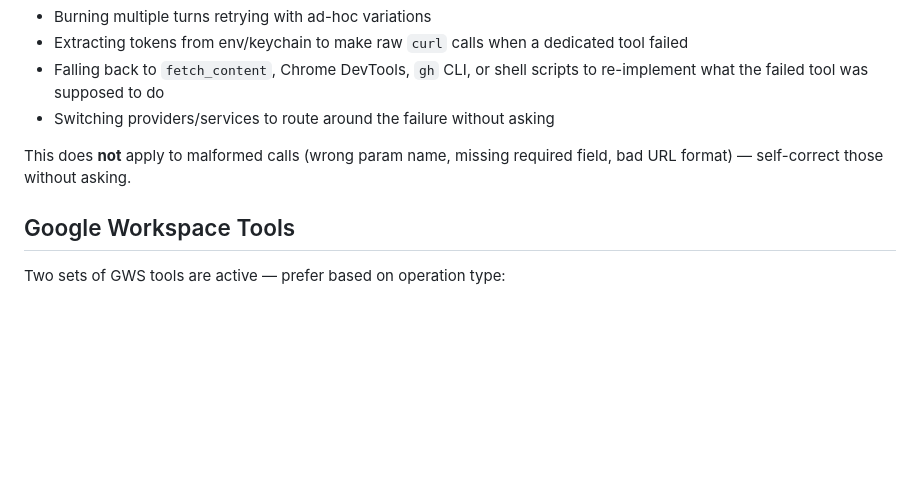
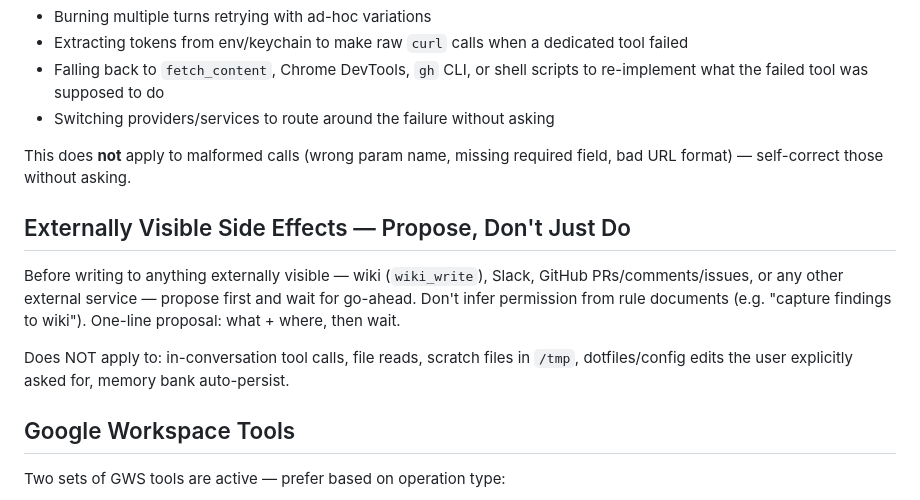
Before and after one commit to samjonester/dotfiles, a Markdown page: personal/pi/AGENTS.md, the part around the change. GitHub-like rendering; blank space fills up the shorter version.

Commit message:
don't do external things autonomously (opus 4.7)

```diff
--- a/personal/pi/AGENTS.md
+++ b/personal/pi/AGENTS.md
@@ -28,6 +28,12 @@ Prohibited workarounds:
 - Switching providers/services to route around the failure without asking
 
 This does **not** apply to malformed calls (wrong param name, missing required field, bad URL format) — self-correct those without asking.
+
+## Externally Visible Side Effects — Propose, Don't Just Do
+
+Before writing to anything externally visible — wiki (`wiki_write`), Slack, GitHub PRs/comments/issues, or any other external service — propose first and wait for go-ahead. Don't infer permission from rule documents (e.g. "capture findings to wiki"). One-line proposal: what + where, then wait.
+
+Does NOT apply to: in-conversation tool calls, file reads, scratch files in `/tmp`, dotfiles/config edits the user explicitly asked for, memory bank auto-persist.
 
 ## Google Workspace Tools
 
```
